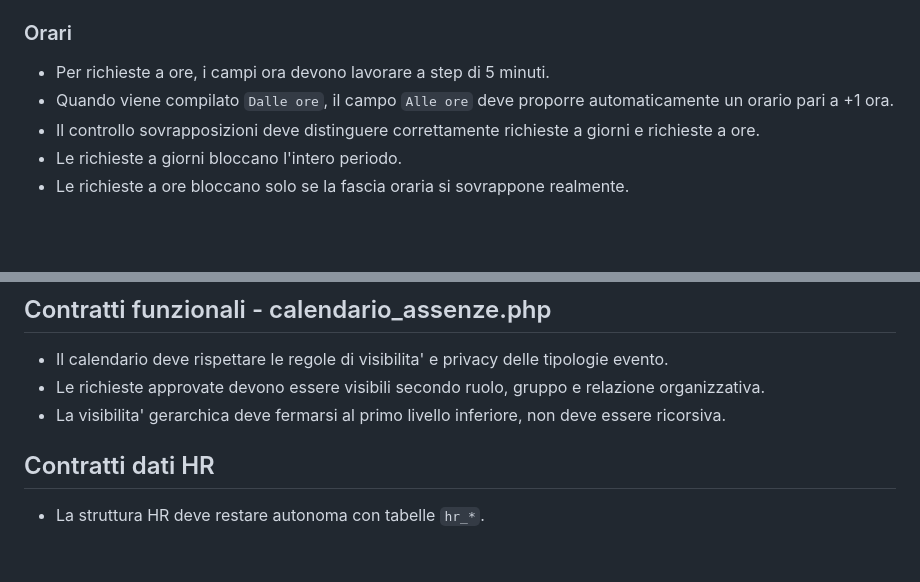
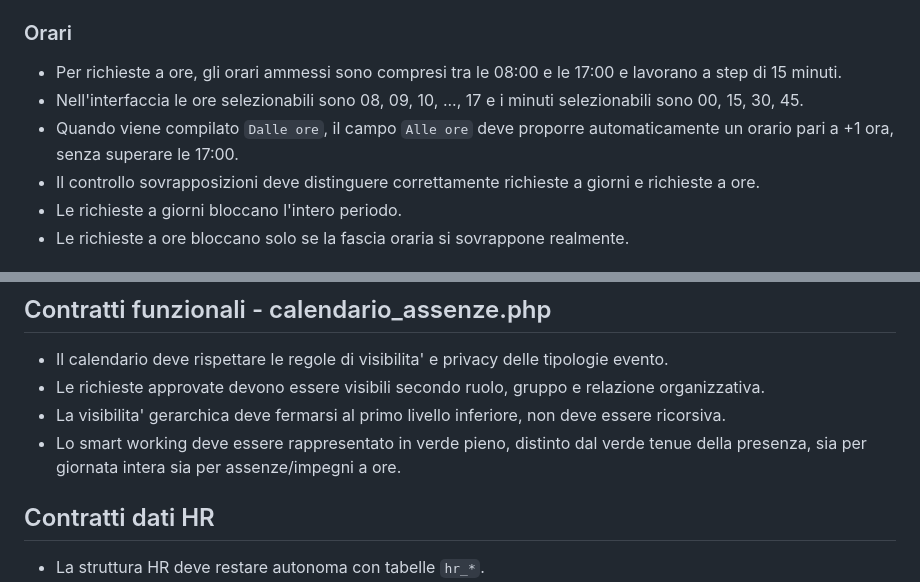
Before and after one commit to boborla-git/levante_web, a Markdown page: docs/contratti-funzionali-hr.md, 2 parts joined by grey strips. Rendered like a GitHub page; blank space fills up the shorter version.

Commit message:
Docs HR: fissa smart verde e orari a quarti d'ora

```diff
--- a/docs/contratti-funzionali-hr.md
+++ b/docs/contratti-funzionali-hr.md
@@ -21,8 +21,9 @@ Ogni modifica futura deve preservarli, salvo decisione esplicita contraria.
 
 ### Orari
 
-- Per richieste a ore, i campi ora devono lavorare a step di 5 minuti.
-- Quando viene compilato `Dalle ore`, il campo `Alle ore` deve proporre automaticamente un orario pari a +1 ora.
+- Per richieste a ore, gli orari ammessi sono compresi tra le 08:00 e le 17:00 e lavorano a step di 15 minuti.
+- Nell'interfaccia le ore selezionabili sono 08, 09, 10, ..., 17 e i minuti selezionabili sono 00, 15, 30, 45.
+- Quando viene compilato `Dalle ore`, il campo `Alle ore` deve proporre automaticamente un orario pari a +1 ora, senza superare le 17:00.
 - Il controllo sovrapposizioni deve distinguere correttamente richieste a giorni e richieste a ore.
 - Le richieste a giorni bloccano l'intero periodo.
 - Le richieste a ore bloccano solo se la fascia oraria si sovrappone realmente.
@@ -53,6 +54,7 @@ Ogni modifica futura deve preservarli, salvo decisione esplicita contraria.
 - Il calendario deve rispettare le regole di visibilita' e privacy delle tipologie evento.
 - Le richieste approvate devono essere visibili secondo ruolo, gruppo e relazione organizzativa.
 - La visibilita' gerarchica deve fermarsi al primo livello inferiore, non deve essere ricorsiva.
+- Lo smart working deve essere rappresentato in verde pieno, distinto dal verde tenue della presenza, sia per giornata intera sia per assenze/impegni a ore.
 
 ## Contratti dati HR
 
```
